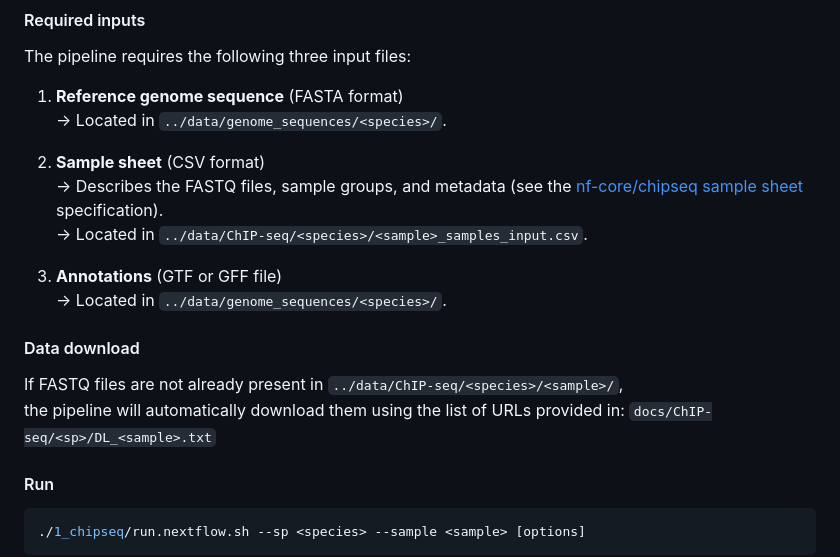
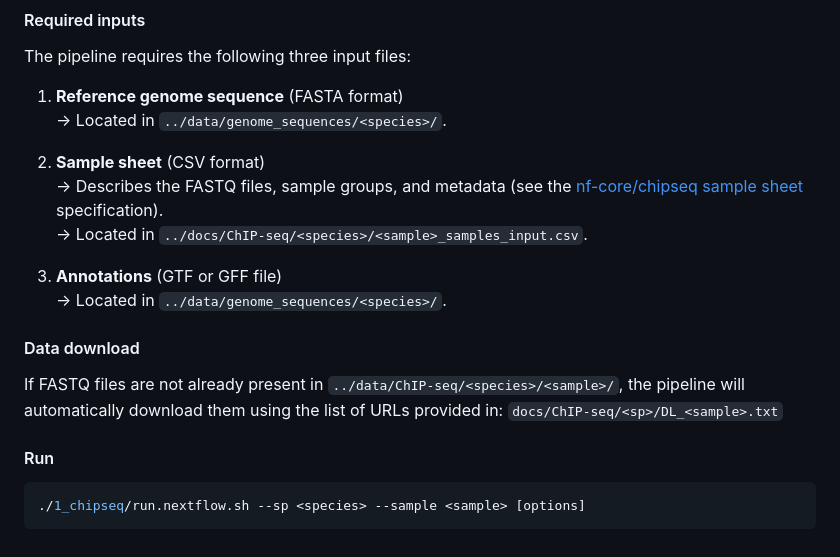
Before and after one commit to AlexandreLaverre/Positive-Selection-Regulation, a Markdown page: README.md, the part around the change. GitHub-like rendering.

Commit message:
Update file paths in README for sample input CSV

```diff
--- a/README.md
+++ b/README.md
@@ -82,14 +82,13 @@ The pipeline requires the following three input files:
 
 2. **Sample sheet** (CSV format)
    → Describes the FASTQ files, sample groups, and metadata (see the [nf-core/chipseq sample sheet](https://nf-co.re/chipseq/usage#samplesheet-input) specification).
-   → Located in `../data/ChIP-seq/<species>/<sample>_samples_input.csv`.
+   → Located in `../docs/ChIP-seq/<species>/<sample>_samples_input.csv`.
 
 3. **Annotations** (GTF or GFF file)
    → Located in `../data/genome_sequences/<species>/`.
 
 #### Data download
-If FASTQ files are not already present in `../data/ChIP-seq/<species>/<sample>/`,
-the pipeline will automatically download them using the list of URLs provided in: `docs/ChIP-seq/<sp>/DL_<sample>.txt`
+If FASTQ files are not already present in `../data/ChIP-seq/<species>/<sample>/`, the pipeline will automatically download them using the list of URLs provided in: `docs/ChIP-seq/<sp>/DL_<sample>.txt`
 
 
 #### Run
```
